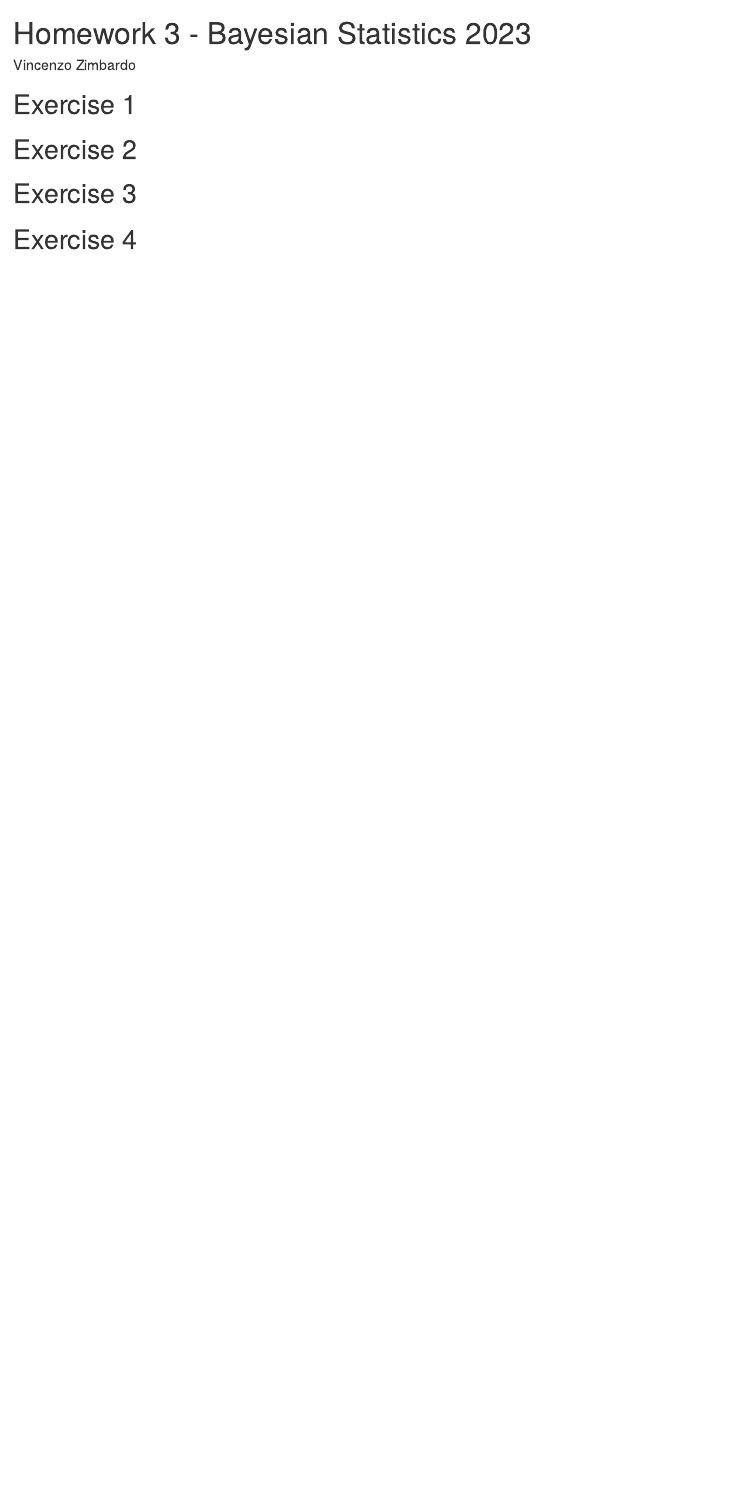
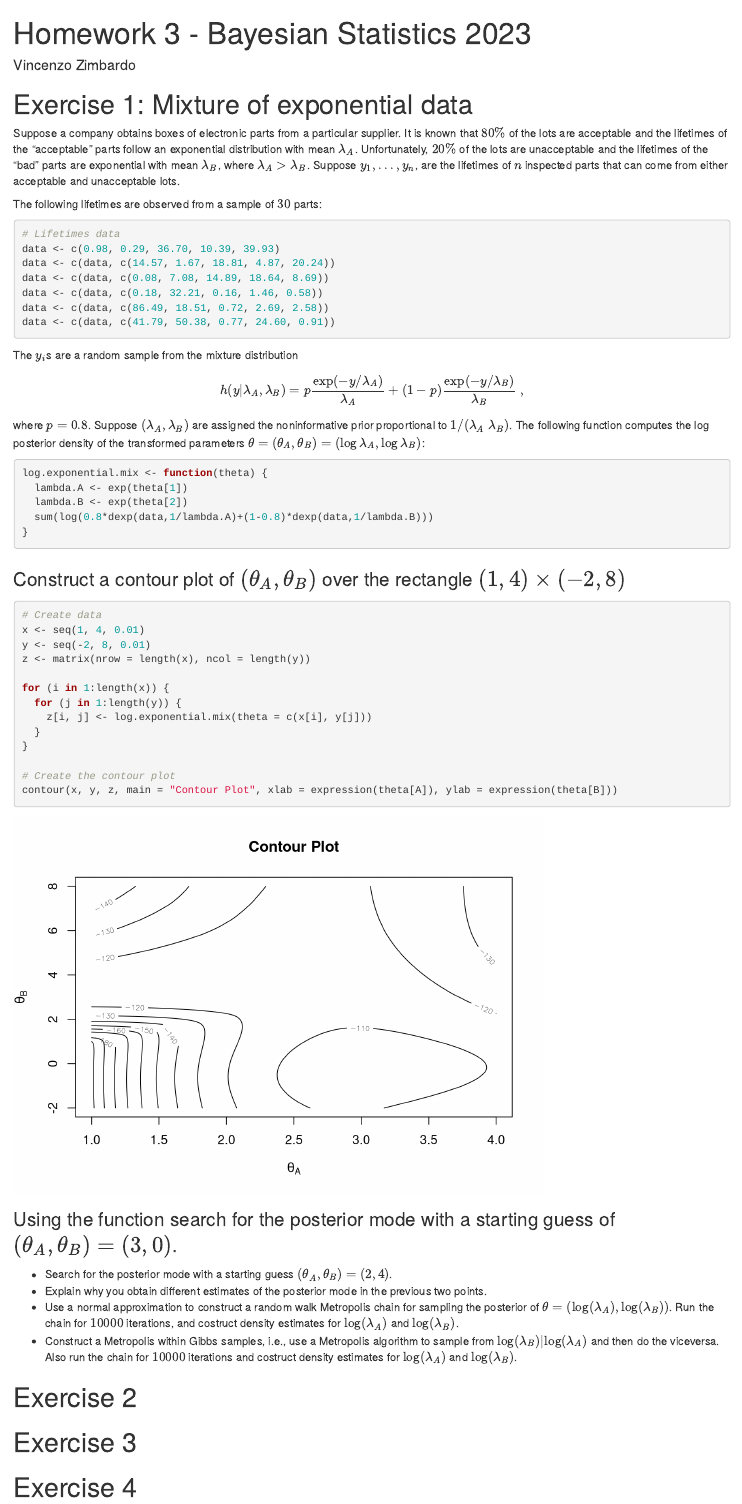
Before and after one commit to vincenzozimb/BayesianStatistics, an R Markdown document (ex3/VincenzoZimbardo-bs-3.Rmd): the page in a window 1100 px wide, from its top. Rendered offline with R 4.5, knitr and Pandoc, with nearby package versions.

Commit message:
ex3 started

````diff
--- a/ex3/VincenzoZimbardo-bs-3.Rmd
+++ b/ex3/VincenzoZimbardo-bs-3.Rmd
@@ -4,8 +4,73 @@ author: Vincenzo Zimbardo
 output: html_document
 ---
 
-# Exercise 1
+# Exercise 1: Mixture of exponential data
 
+Suppose a company obtains boxes of electronic parts from a particular supplier.
+It is known that $80\%$ of the lots are acceptable and the lifetimes of the "acceptable" parts follow an exponential distribution with mean $\lambda_A$.
+Unfortunately, $20\%$ of the lots are unacceptable and the lifetimes of the "bad" parts are exponential with mean $\lambda_B$,
+where $\lambda_A > \lambda_B$. Suppose $y_1, \ldots, y_n$, are the lifetimes of $n$ inspected parts that can come from either acceptable
+and unacceptable lots.
+
+The following lifetimes are observed from a sample of $30$ parts:
+```{r echo=TRUE}
+# Lifetimes data
+data <- c(0.98, 0.29, 36.70, 10.39, 39.93)
+data <- c(data, c(14.57, 1.67, 18.81, 4.87, 20.24))
+data <- c(data, c(0.08, 7.08, 14.89, 18.64, 8.69))
+data <- c(data, c(0.18, 32.21, 0.16, 1.46, 0.58))
+data <- c(data, c(86.49, 18.51, 0.72, 2.69, 2.58))
+data <- c(data, c(41.79, 50.38, 0.77, 24.60, 0.91))
+```
+
+
+The $y_i$s are a random sample from the mixture distribution
+$$
+h(y \vert  \lambda_A, \lambda_B) = p \frac{\exp(-y/\lambda_A)}{\lambda_A} + (1-p) \frac{\exp(-y/\lambda_B)}{\lambda_B} \ ,
+$$
+where $p=0.8$. Suppose $(\lambda_A, \lambda_B)$ are assigned the noninformative prior proportional to $1/(\lambda_A \ \lambda_B)$.
+The following function \texttt{log.exponential.mix} computes the log posterior density of the transformed parameters
+$\theta = (\theta_A, \theta_B) = (\log \lambda_A, \log \lambda_B)$:
+
+```{r echo=TRUE}
+log.exponential.mix <- function(theta) {
+  lambda.A <- exp(theta[1])
+  lambda.B <- exp(theta[2])
+  sum(log(0.8*dexp(data,1/lambda.A)+(1-0.8)*dexp(data,1/lambda.B)))
+}
+```
+
+### Construct a contour plot of $(\theta_A, \theta_B)$ over the rectangle $(1,4) \times (-2,8)$
+
+```{r echo=TRUE}
+# Create data
+x <- seq(1, 4, 0.01)
+y <- seq(-2, 8, 0.01)
+z <- matrix(nrow = length(x), ncol = length(y))
+
+for (i in 1:length(x)) {
+  for (j in 1:length(y)) {
+    z[i, j] <- log.exponential.mix(theta = c(x[i], y[j]))
+  }
+}
+
+# Create the contour plot
+contour(x, y, z, main = "Contour Plot", xlab = expression(theta[A]), ylab = expression(theta[B]))
+```
+
+### Using the function \texttt{optim} search for the posterior mode with a starting guess of $(\theta_A, \theta_B) = (3,0)$.
+
+
+
+
+- Search for the posterior mode with a starting guess $(\theta_A, \theta_B) = (2,4)$.
+- Explain why you obtain different estimates of the posterior mode in the previous two points.
+- Use a normal approximation to construct a random walk Metropolis chain for sampling the posterior of $\theta= (\log(\lambda_A), \log(\lambda_B))$. Run the chain for $10000$ iterations, and costruct density estimates for $\log(\lambda_A)$ and $\log(\lambda_B)$.
+- Construct a Metropolis within Gibbs samples, i.e., use a Metropolis algorithm to sample from $\log(\lambda_B) \lvert \log(\lambda_A)$ and then do the viceversa. Also run the chain for $10000$ iterations and costruct density estimates for $\log(\lambda_A)$ and $\log(\lambda_B)$.
+
+```{r echo=TRUE}
+
+```
 
 ```{r echo=FALSE}
 # Clear workspace
````
